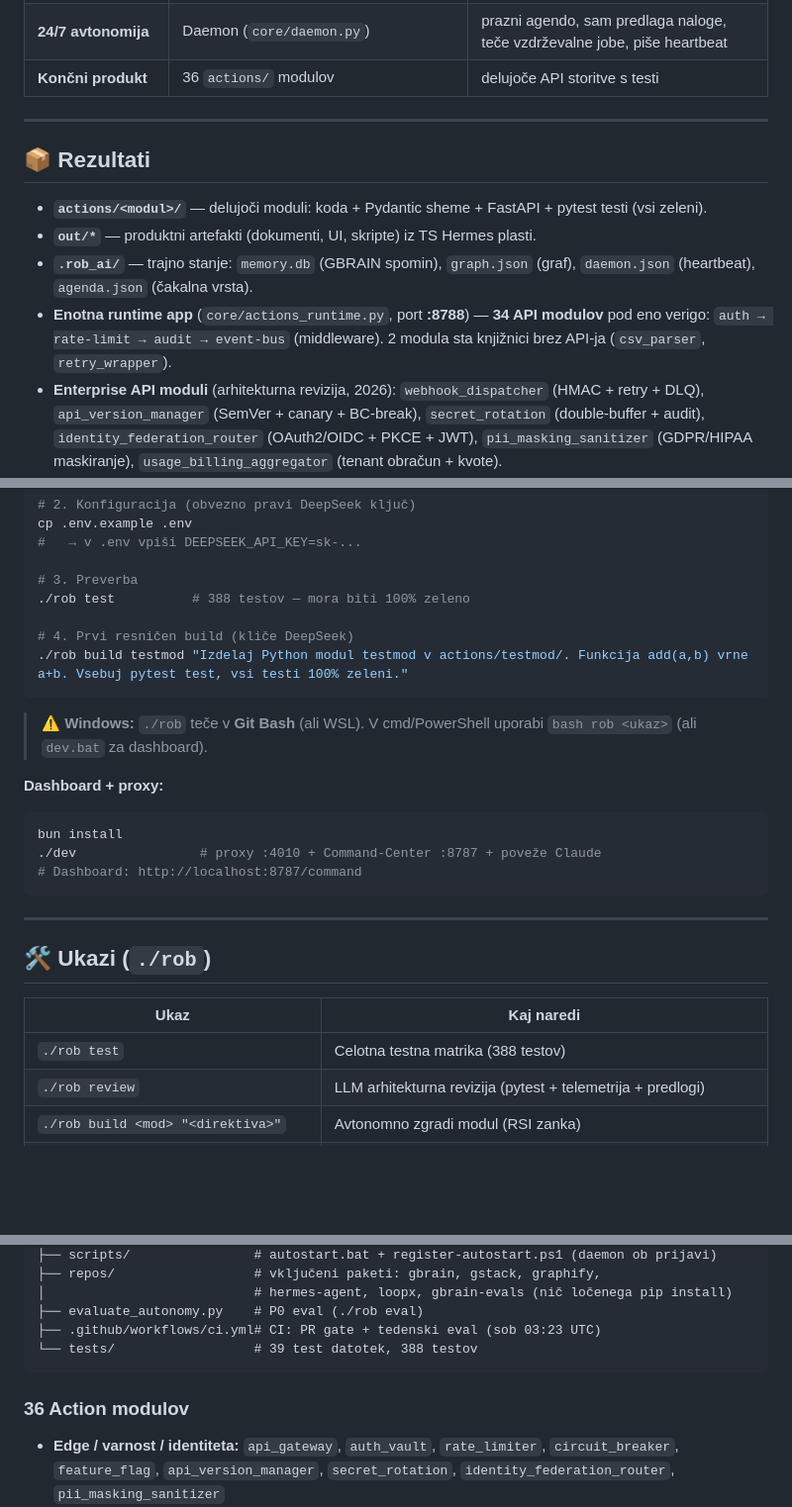
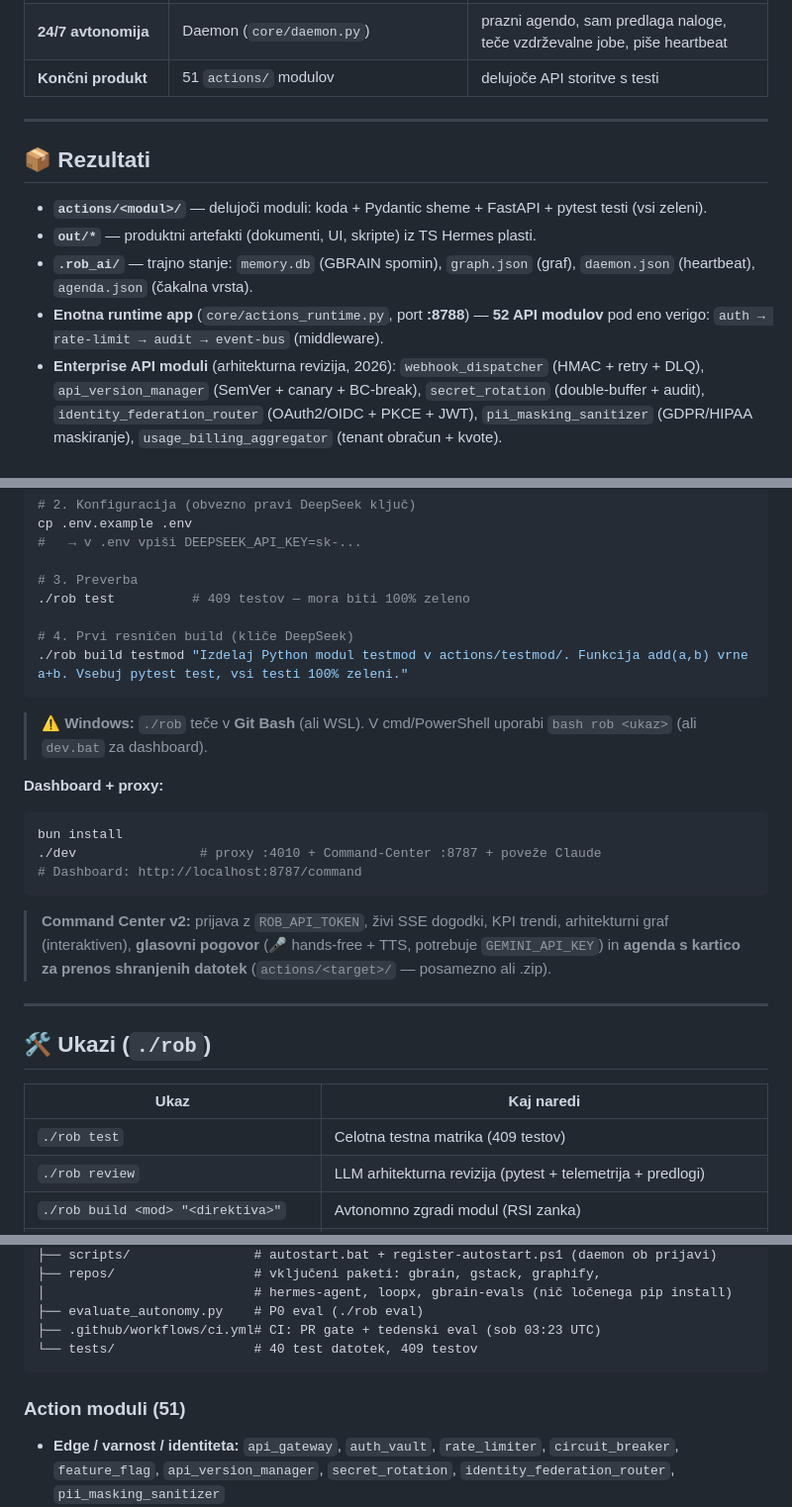
Before and after one commit to robAItech/rob-system, a Markdown page: README.md, 3 parts joined by grey strips. Shown at 99% size. GitHub-like rendering; blank space fills up the shorter version.

````diff
--- a/README.md
+++ b/README.md
@@ -75,7 +75,7 @@ Vsak modul se gradi v zaporedju: **gbrain → graphify → gstack → hermes →
 | **Verifikacija + zdravljenje** | LoopX (`core/loopx_bridge.py`) | pytest → DeepSeek popravi → ≤5× → zelen / FAILED |
 | **LLM** | DeepSeek (`core/llm_client.py`, `deepseek-v4-flash`) | generira kodo in popravke |
 | **24/7 avtonomija** | Daemon (`core/daemon.py`) | prazni agendo, sam predlaga naloge, teče vzdrževalne jobe, piše heartbeat |
-| **Končni produkt** | 36 `actions/` modulov | delujoče API storitve s testi |
+| **Končni produkt** | 51 `actions/` modulov | delujoče API storitve s testi |
 
 ---
 
@@ -84,7 +84,7 @@ Vsak modul se gradi v zaporedju: **gbrain → graphify → gstack → hermes →
 - **`actions/<modul>/`** — delujoči moduli: koda + Pydantic sheme + FastAPI + pytest testi (vsi zeleni).
 - **`out/*`** — produktni artefakti (dokumenti, UI, skripte) iz TS Hermes plasti.
 - **`.rob_ai/`** — trajno stanje: `memory.db` (GBRAIN spomin), `graph.json` (graf), `daemon.json` (heartbeat), `agenda.json` (čakalna vrsta).
-- **Enotna runtime app** (`core/actions_runtime.py`, port **:8788**) — **34 API modulov** pod eno verigo: `auth → rate-limit → audit → event-bus` (middleware). 2 modula sta knjižnici brez API-ja (`csv_parser`, `retry_wrapper`).
+- **Enotna runtime app** (`core/actions_runtime.py`, port **:8788**) — **52 API modulov** pod eno verigo: `auth → rate-limit → audit → event-bus` (middleware).
 - **Enterprise API moduli** (arhitekturna revizija, 2026): `webhook_dispatcher` (HMAC + retry + DLQ), `api_version_manager` (SemVer + canary + BC-break), `secret_rotation` (double-buffer + audit), `identity_federation_router` (OAuth2/OIDC + PKCE + JWT), `pii_masking_sanitizer` (GDPR/HIPAA maskiranje), `usage_billing_aggregator` (tenant obračun + kvote).
 - **Konsolidirana jedra** (revizija 2026): `resilience_core` (retry + circuit + rate-limit), `telemetry_bus` (korelacijski dogodkovni vod), `data_format_utils` (csv + iso8601 + deep-merge).
 
@@ -124,7 +124,7 @@ cp .env.example .env
 #   → v .env vpiši DEEPSEEK_API_KEY=sk-...
 
 # 3. Preverba
-./rob test          # 388 testov — mora biti 100% zeleno
+./rob test          # 409 testov — mora biti 100% zeleno
 
 # 4. Prvi resničen build (kliče DeepSeek)
 ./rob build testmod "Izdelaj Python modul testmod v actions/testmod/. Funkcija add(a,b) vrne a+b. Vsebuj pytest test, vsi testi 100% zeleni."
@@ -141,13 +141,18 @@ bun install
 # Dashboard: http://localhost:8787/command
 ```
 
+> **Command Center v2:** prijava z `ROB_API_TOKEN`, živi SSE dogodki, KPI trendi,
+> arhitekturni graf (interaktiven), **glasovni pogovor** (🎤 hands-free + TTS,
+> potrebuje `GEMINI_API_KEY`) in **agenda s kartico za prenos shranjenih datotek**
+> (`actions/<target>/` — posamezno ali .zip).
+
 ---
 
 ## 🛠️ Ukazi (`./rob`)
 
 | Ukaz | Kaj naredi |
 |---|---|
-| `./rob test` | Celotna testna matrika (388 testov) |
+| `./rob test` | Celotna testna matrika (409 testov) |
 | `./rob review` | LLM arhitekturna revizija (pytest + telemetrija + predlogi) |
 | `./rob build <mod> "<direktiva>"` | Avtonomno zgradi modul (RSI zanka) |
 | `./rob eval` | SWE-bench stila samo-eval avtonomnosti (`--dry-run` brez LLM) |
@@ -193,10 +198,10 @@ rob-system/
 │                           # hermes-agent, loopx, gbrain-evals (nič ločenega pip install)
 ├── evaluate_autonomy.py    # P0 eval (./rob eval)
 ├── .github/workflows/ci.yml# CI: PR gate + tedenski eval (sob 03:23 UTC)
-└── tests/                  # 39 test datotek, 388 testov
+└── tests/                  # 40 test datotek, 409 testov
 ```
 
-### 36 Action modulov
+### Action moduli (51)
 
 - **Edge / varnost / identiteta:** `api_gateway`, `auth_vault`, `rate_limiter`, `circuit_breaker`, `feature_flag`, `api_version_manager`, `secret_rotation`, `identity_federation_router`, `pii_masking_sanitizer`
 - **Resilience / obračun:** `resilience_core`, `retry_wrapper`, `usage_billing_aggregator`
````
Also changed, not shown: other parts of README.md (+2 -2 lines), docs/INSTALL.md (+6 -2 lines).
